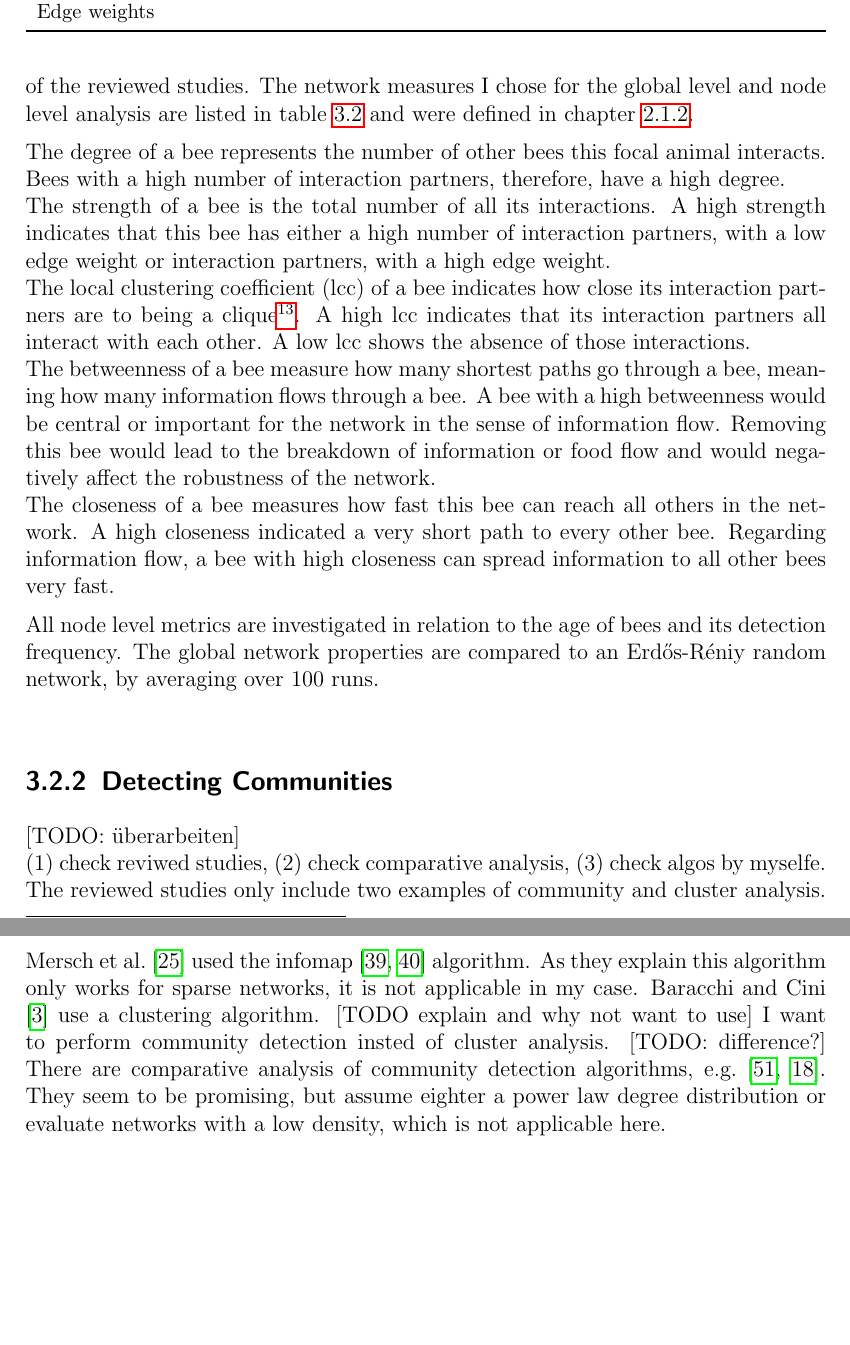
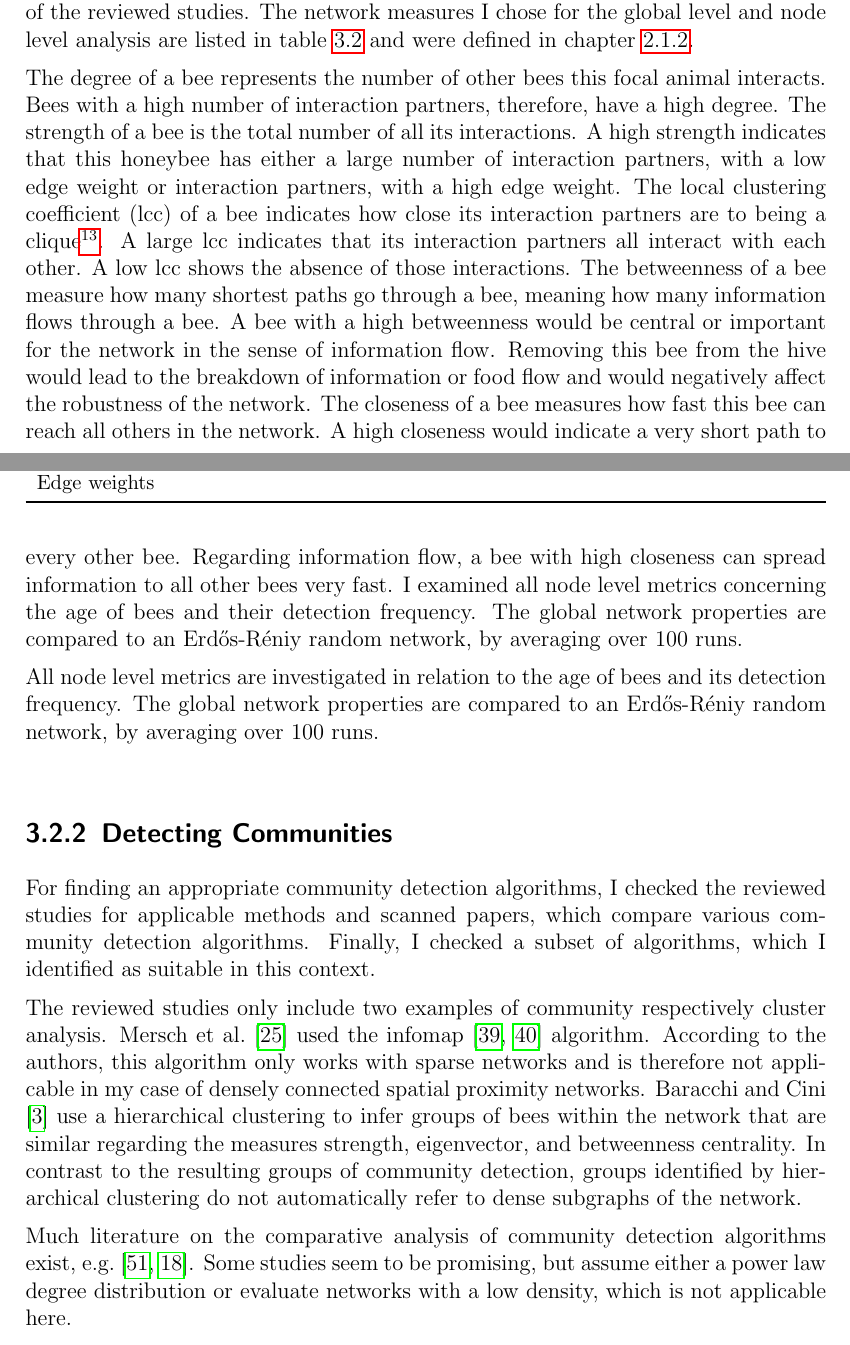
Before and after one commit to aschle/master-thesis, a LaTeX thesis (thesis_main.tex, which reads Chapters/Implementation/B-analysis.tex): two parts of pages 27 and 28 of 66 before the commit and two parts of pages 26 and 27 of 66 after it, joined at a grey line, cut so that both start at the same text, the shorter picture padded with empty space. Compiled offline with pdfLaTeX.

Commit message:
community stuff

```diff
--- a/Chapters/Implementation/B-analysis.tex
+++ b/Chapters/Implementation/B-analysis.tex
@@ -16,12 +16,15 @@ I summarized the network analysis methods of the reviewed studies (chapter~\ref{
 Table~\ref{tab:study-measures} summarizes the used network analysis methods of the reviewed studies.
 The network measures I chose for the global level and node level analysis are listed in table~\ref{tab:netprop} and were defined in chapter~\ref{sec:definitions}.
 
-The degree of a bee represents the number of other bees this focal animal interacts. Bees with a high number of interaction partners, therefore, have a high degree.\\
-The strength of a bee is the total number of all its interactions. A high strength indicates that this bee has either a high number of interaction partners, with a low edge weight or interaction partners, with a high edge weight.\\
-The local clustering coefficient (lcc) of a bee indicates how close its interaction partners are to being a clique\footnote{A clique is a complete subgraph.}. A high lcc indicates that its interaction partners all interact with each other. A low lcc shows the absence of those interactions.\\
-The betweenness of a bee measure how many shortest paths go through a bee, meaning how many information flows through a bee.
-A bee with a high betweenness would be central or important for the network in the sense of information flow. Removing this bee would lead to the breakdown of information or food flow and would negatively affect the robustness of the network.\\
-The closeness of a bee measures how fast this bee can reach all others in the network. A high closeness indicated a very short path to every other bee. Regarding information flow, a bee with high closeness can spread information to all other bees very fast.
+The degree of a bee represents the number of other bees this focal animal interacts.
+Bees with a high number of interaction partners, therefore, have a high degree.
+The strength of a bee is the total number of all its interactions. A high strength indicates that this honeybee has either a large number of interaction partners, with a low edge weight or interaction partners, with a high edge weight.
+The local clustering coefficient (lcc) of a bee indicates how close its interaction partners are to being a clique\footnote{A clique is a complete subgraph.}. A large lcc indicates that its interaction partners all interact with each other. A low lcc shows the absence of those interactions.
+The betweenness of a bee measure how many shortest paths go through a bee, meaning how many information flows through a bee. A bee with a high betweenness would be central or important for the network in the sense of information flow. Removing
+this bee from the hive would lead to the breakdown of information or food flow and would negatively affect the robustness of the network.
+The closeness of a bee measures how fast this bee can reach all others in the network. A high closeness would indicate a very short path to every other bee. Regarding information flow, a bee with high closeness can spread information to all other bees
+very fast.
+I examined all node level metrics concerning the age of bees and their detection frequency. The global network properties are compared to an Erdős-Réniy random network, by averaging over 100 runs.
 
 All node level metrics are investigated in relation to the age of bees and its detection frequency.
 The global network properties are compared to an Erd\H{o}s-R\'{e}niy random network, by averaging over 100 runs.\\
@@ -33,11 +36,12 @@ The global network properties are compared to an Erd\H{o}s-R\'{e}niy random netw
 \subsection{Detecting Communities}
 \label{subsec:APcommunityDet}
 %%%%%%%%%%%%%%%%%%%%%%%%%%%%%%%%%%%%%%%%%%%%%%%%%%%%%%%%%%%%%%%%%%%%%%%%%%%%%%%
-[TODO: überarbeiten]\\
-(1) check reviwed studies, (2) check comparative analysis, (3) check algos by myselfe.
-The reviewed studies only include two examples of community and cluster analysis.
-\textcite{mersch2013tracking} used the infomap~\cite{rosvall2009map,rosvall2007information} algorithm. As they explain this algorithm only works for sparse networks, it is not applicable in my case. \textcite{baracchi2014socio} use a clustering algorithm. [TODO explain and why not want to use] I want to perform community detection insted of cluster analysis. [TODO: difference?]
-There are comparative analysis of community detection algorithms, e.g.~\cite{yang2016comparative, harenberg2014community}. They seem to be promising, but assume eighter a power law degree distribution or evaluate networks with a low density, which is not applicable here.
+For finding an appropriate community detection algorithms, I checked the reviewed studies for applicable methods and scanned papers, which compare various community detection algorithms. Finally, I checked a subset of algorithms, which I identified as suitable in this context.
+
+The reviewed studies only include two examples of community respectively cluster analysis. \textcite{mersch2013tracking} used the infomap~\cite{rosvall2009map,rosvall2007information} algorithm. According to the authors, this algorithm only works with sparse networks and is therefore not applicable in my case of densely connected spatial proximity networks. \textcite{baracchi2014socio} use a hierarchical clustering to infer groups of bees within the network that are similar regarding the measures strength, eigenvector, and betweenness centrality. In contrast to the resulting groups of community detection, groups identified by hierarchical clustering do not automatically refer to dense subgraphs of the network.
+
+Much literature on the comparative analysis of community detection algorithms exist, e.g.~\cite{yang2016comparative, harenberg2014community}. Some studies seem to be promising, but assume either a power law degree distribution or
+evaluate networks with a low density, which is not applicable here.
 
 Thererfor, I tested all community detection algorithms implemented in python, to find an algorithm, which works well for my case of animal social networks. The three most common python libraries for network analysis were reviewed: NetworkX\footnote{\url{https://networkx.github.io/}; Last accessed: 16.03.2016, 6:36~p.m.}, igraph\footnote{\url{http://igraph.org/python/}; Last accessed: 16.03.2016, 6:38~p.m.}, and graph-tool\footnote{\url{https://graph-tool.skewed.de/}; Last accessed: 16:03.2016, 6:39~p.m.})
 
```
Also changed, not shown: Chapters/Implementation/A-dataset.tex (+0 -11 lines).
